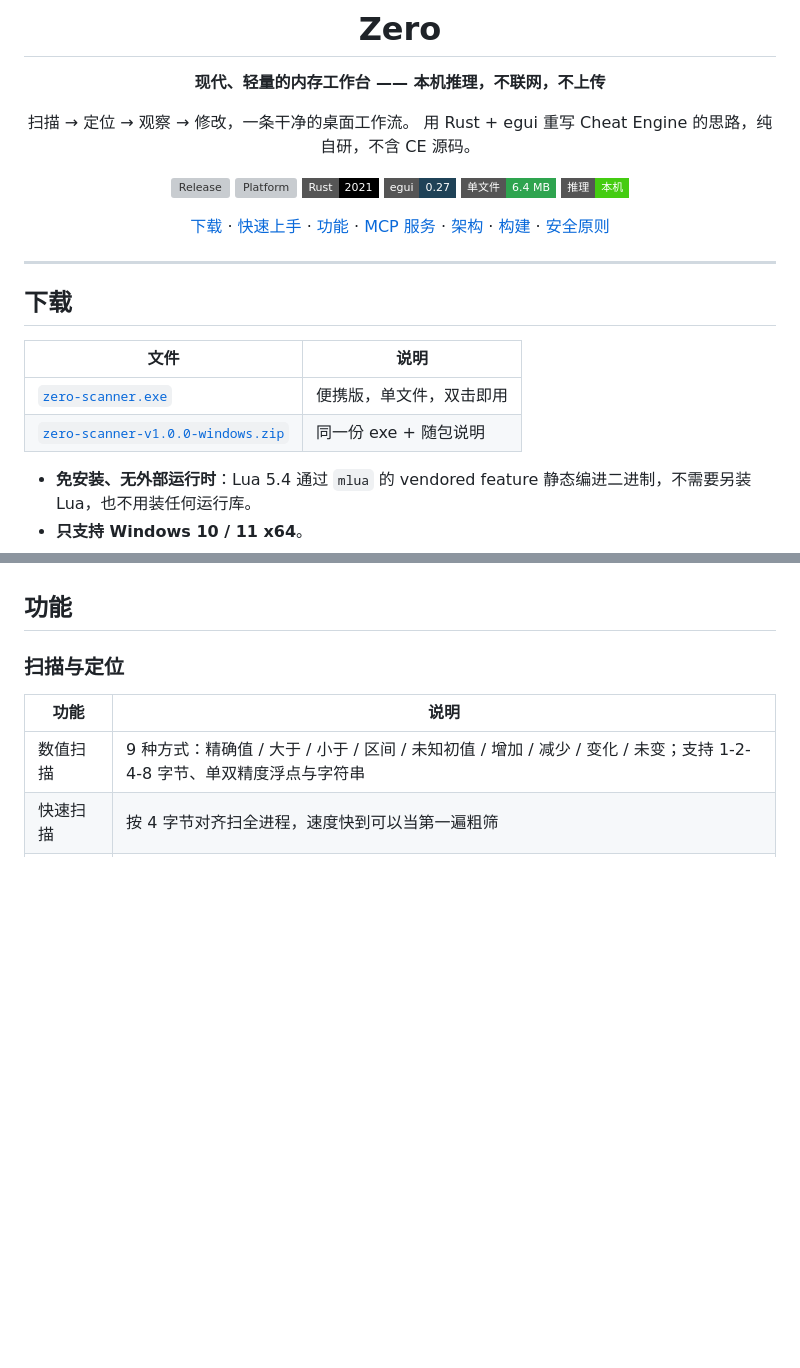
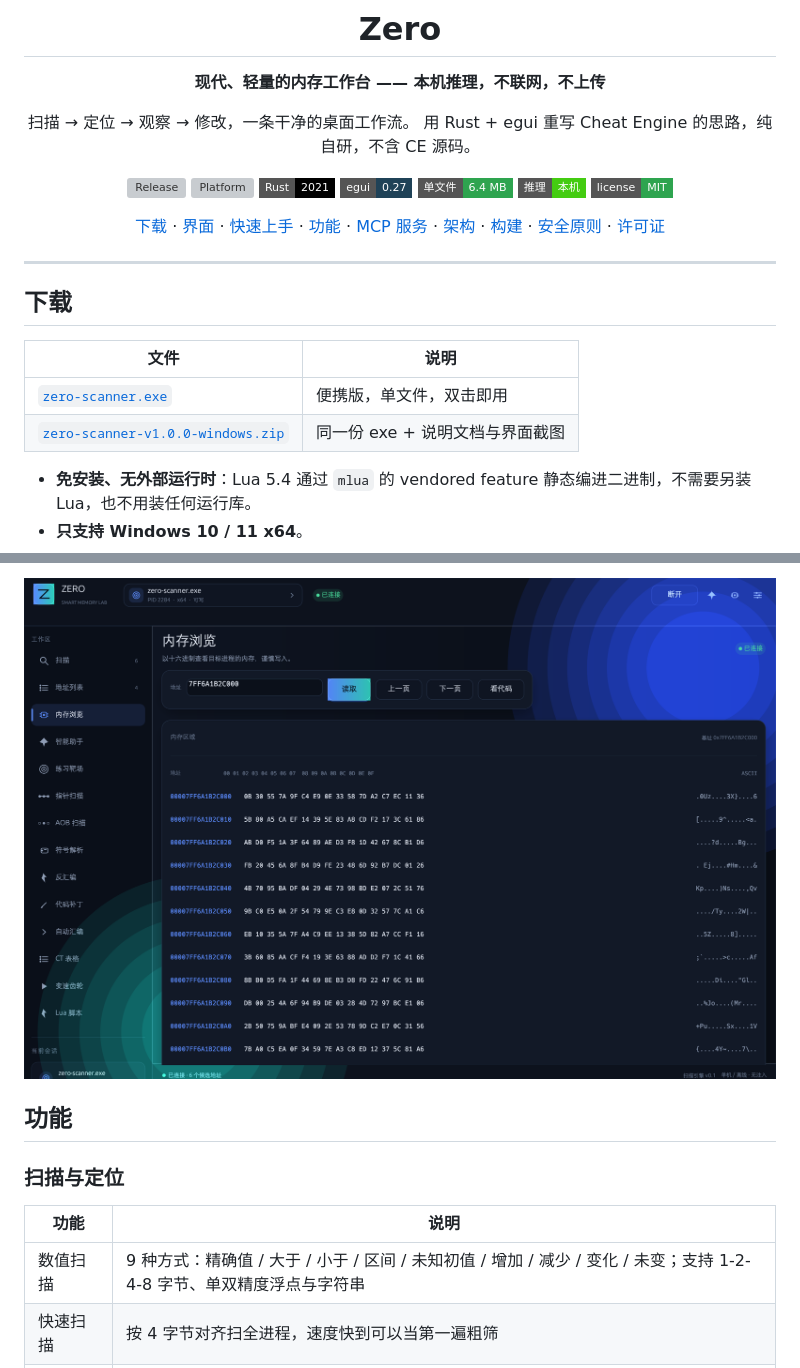
Before and after one commit to highho/zero-scanner, a Markdown page: README.md, 2 parts joined by grey strips. Drawn GitHub-style; pictures changed too: docs/memory.png (added); badges without logos; blank space fills up the shorter version; grey boxes are pictures that could not be loaded.

```diff
--- a/README.md
+++ b/README.md
@@ -13,8 +13,9 @@
 [![egui](https://img.shields.io/badge/egui-0.27-1f4257?style=flat-square)](#架构)
 [![Single file](https://img.shields.io/badge/单文件-6.4%20MB-2ea44f?style=flat-square)](#下载)
 [![Offline](https://img.shields.io/badge/推理-本机-brightgreen?style=flat-square)](#智能化闭环)
+[![License](https://img.shields.io/badge/license-MIT-2ea44f?style=flat-square)](LICENSE)
 
-[下载](#下载) · [快速上手](#快速上手) · [功能](#功能) · [MCP 服务](#给-ai-用mcp-服务) · [架构](#架构) · [构建](#从源码构建) · [安全原则](#安全原则)
+[下载](#下载) · [界面](#界面) · [快速上手](#快速上手) · [功能](#功能) · [MCP 服务](#给-ai-用mcp-服务) · [架构](#架构) · [构建](#从源码构建) · [安全原则](#安全原则) · [许可证](#许可证)
 
 </div>
 
@@ -25,7 +26,7 @@
 | 文件 | 说明 |
 | --- | --- |
 | [`zero-scanner.exe`](https://github.com/highho/zero-scanner/releases/latest) | 便携版，单文件，双击即用 |
-| [`zero-scanner-v1.0.0-windows.zip`](https://github.com/highho/zero-scanner/releases/latest) | 同一份 exe + 随包说明 |
+| [`zero-scanner-v1.0.0-windows.zip`](https://github.com/highho/zero-scanner/releases/latest) | 同一份 exe + 说明文档与界面截图 |
 
 - **免安装、无外部运行时**：Lua 5.4 通过 `mlua` 的 vendored feature 静态编进二进制，不需要另装 Lua，也不用装任何运行库。
 - **只支持 Windows 10 / 11 x64**。
@@ -45,3 +61,4 @@
+![内存浏览](docs/memory.png)
 
 ## 功能
 
```
Also changed, not shown: other parts of README.md (+19 -0 lines), docs/list.png (added), docs/scan.png (added), 1 other file.
